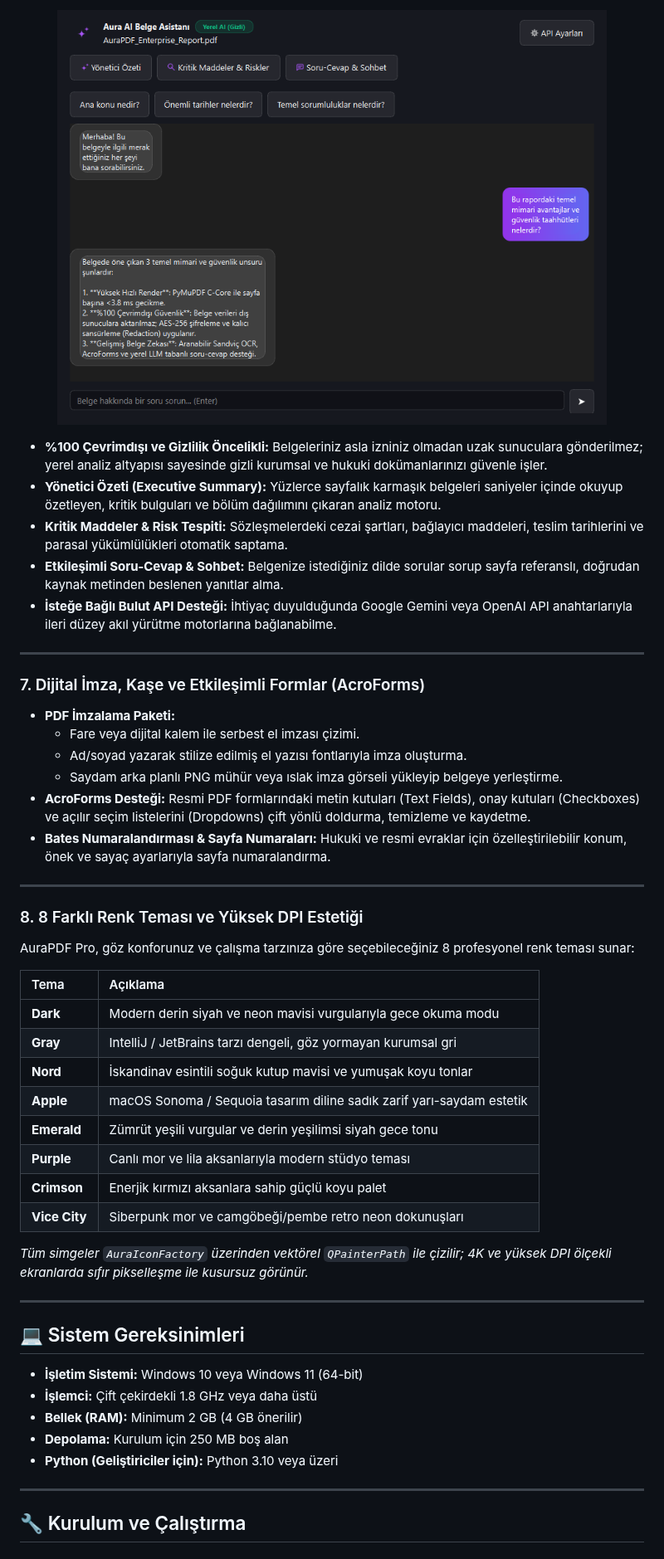
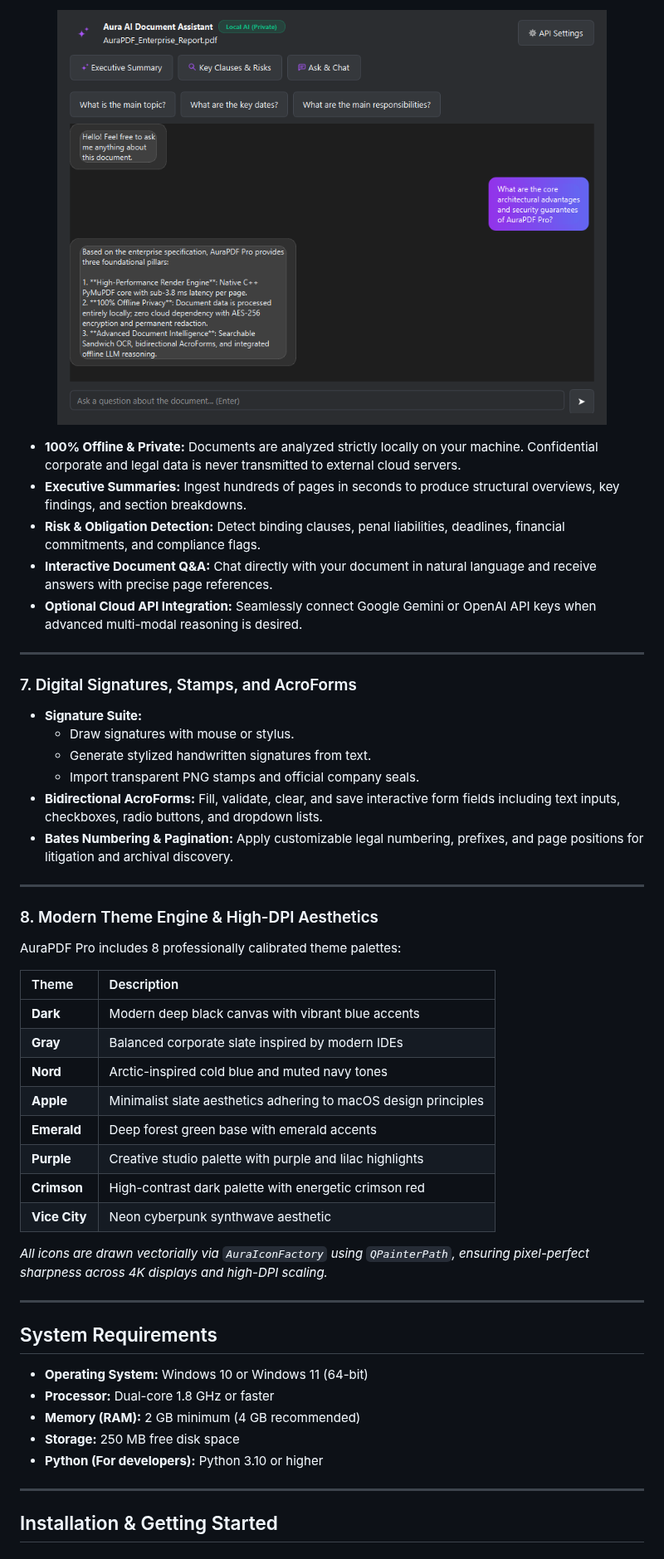
Before and after one commit to furkanndev/AuraPDF, a Markdown page: README.md, the part around one of its changes. Shown at 83% size. Drawn GitHub-style; pictures changed too: docs/screenshots/06_ai_assistant.png.

```diff
--- a/README.md
+++ b/README.md
@@ -144,52 +144,52 @@ PyMuPDF'in C/C++ seviyesindeki ultra hızlı rasterizasyon altyapısını PyQt6'
 </p>
 
-* **%100 Çevrimdışı ve Gizlilik Öncelikli:** Belgeleriniz asla izniniz olmadan uzak sunuculara gönderilmez; yerel analiz altyapısı sayesinde gizli kurumsal ve hukuki dokümanlarınızı güvenle işler.
-* **Yönetici Özeti (Executive Summary):** Yüzlerce sayfalık karmaşık belgeleri saniyeler içinde okuyup özetleyen, kritik bulguları ve bölüm dağılımını çıkaran analiz motoru.
-* **Kritik Maddeler & Risk Tespiti:** Sözleşmelerdeki cezai şartları, bağlayıcı maddeleri, teslim tarihlerini ve parasal yükümlülükleri otomatik saptama.
-* **Etkileşimli Soru-Cevap & Sohbet:** Belgenize istediğiniz dilde sorular sorup sayfa referanslı, doğrudan kaynak metinden beslenen yanıtlar alma.
-* **İsteğe Bağlı Bulut API Desteği:** İhtiyaç duyulduğunda Google Gemini veya OpenAI API anahtarlarıyla ileri düzey akıl yürütme motorlarına bağlanabilme.
+* **100% Offline & Private:** Documents are analyzed strictly locally on your machine. Confidential corporate and legal data is never transmitted to external cloud servers.
+* **Executive Summaries:** Ingest hundreds of pages in seconds to produce structural overviews, key findings, and section breakdowns.
+* **Risk & Obligation Detection:** Detect binding clauses, penal liabilities, deadlines, financial commitments, and compliance flags.
+* **Interactive Document Q&A:** Chat directly with your document in natural language and receive answers with precise page references.
+* **Optional Cloud API Integration:** Seamlessly connect Google Gemini or OpenAI API keys when advanced multi-modal reasoning is desired.
 
 ---
 
-### 7. Dijital İmza, Kaşe ve Etkileşimli Formlar (AcroForms)
+### 7. Digital Signatures, Stamps, and AcroForms
 
-* **PDF İmzalama Paketi:**
-  * Fare veya dijital kalem ile serbest el imzası çizimi.
-  * Ad/soyad yazarak stilize edilmiş el yazısı fontlarıyla imza oluşturma.
-  * Saydam arka planlı PNG mühür veya ıslak imza görseli yükleyip belgeye yerleştirme.
-* **AcroForms Desteği:** Resmi PDF formlarındaki metin kutuları (Text Fields), onay kutuları (Checkboxes) ve açılır seçim listelerini (Dropdowns) çift yönlü doldurma, temizleme ve kaydetme.
-* **Bates Numaralandırması & Sayfa Numaraları:** Hukuki ve resmi evraklar için özelleştirilebilir konum, önek ve sayaç ayarlarıyla sayfa numaralandırma.
+* **Signature Suite:**
+  * Draw signatures with mouse or stylus.
+  * Generate stylized handwritten signatures from text.
+  * Import transparent PNG stamps and official company seals.
+* **Bidirectional AcroForms:** Fill, validate, clear, and save interactive form fields including text inputs, checkboxes, radio buttons, and dropdown lists.
+* **Bates Numbering & Pagination:** Apply customizable legal numbering, prefixes, and page positions for litigation and archival discovery.
 
 ---
 
-### 8. 8 Farklı Renk Teması ve Yüksek DPI Estetiği
+### 8. Modern Theme Engine & High-DPI Aesthetics
 
-AuraPDF Pro, göz konforunuz ve çalışma tarzınıza göre seçebileceğiniz 8 profesyonel renk teması sunar:
+AuraPDF Pro includes 8 professionally calibrated theme palettes:
 
-| Tema | Açıklama |
+| Theme | Description |
 | :--- | :--- |
-| **Dark** | Modern derin siyah ve neon mavisi vurgularıyla gece okuma modu |
-| **Gray** | IntelliJ / JetBrains tarzı dengeli, göz yormayan kurumsal gri |
-| **Nord** | İskandinav esintili soğuk kutup mavisi ve yumuşak koyu tonlar |
-| **Apple** | macOS Sonoma / Sequoia tasarım diline sadık zarif yarı-saydam estetik |
-| **Emerald** | Zümrüt yeşili vurgular ve derin yeşilimsi siyah gece tonu |
-| **Purple** | Canlı mor ve lila aksanlarıyla modern stüdyo teması |
-| **Crimson** | Enerjik kırmızı aksanlara sahip güçlü koyu palet |
-| **Vice City** | Siberpunk mor ve camgöbeği/pembe retro neon dokunuşları |
+| **Dark** | Modern deep black canvas with vibrant blue accents |
+| **Gray** | Balanced corporate slate inspired by modern IDEs |
+| **Nord** | Arctic-inspired cold blue and muted navy tones |
+| **Apple** | Minimalist slate aesthetics adhering to macOS design principles |
+| **Emerald** | Deep forest green base with emerald accents |
+| **Purple** | Creative studio palette with purple and lilac highlights |
+| **Crimson** | High-contrast dark palette with energetic crimson red |
+| **Vice City** | Neon cyberpunk synthwave aesthetic |
 
-*Tüm simgeler `AuraIconFactory` üzerinden vektörel `QPainterPath` ile çizilir; 4K ve yüksek DPI ölçekli ekranlarda sıfır pikselleşme ile kusursuz görünür.*
+*All icons are drawn vectorially via `AuraIconFactory` using `QPainterPath`, ensuring pixel-perfect sharpness across 4K displays and high-DPI scaling.*
 
 ---
 
-## 💻 Sistem Gereksinimleri
+## System Requirements
 
-* **İşletim Sistemi:** Windows 10 veya Windows 11 (64-bit)
-* **İşlemci:** Çift çekirdekli 1.8 GHz veya daha üstü
-* **Bellek (RAM):** Minimum 2 GB (4 GB önerilir)
-* **Depolama:** Kurulum için 250 MB boş alan
-* **Python (Geliştiriciler için):** Python 3.10 veya üzeri
+* **Operating System:** Windows 10 or Windows 11 (64-bit)
+* **Processor:** Dual-core 1.8 GHz or faster
+* **Memory (RAM):** 2 GB minimum (4 GB recommended)
+* **Storage:** 250 MB free disk space
+* **Python (For developers):** Python 3.10 or higher
 
 ---
 
-## 🔧 Kurulum ve Çalıştırma
+## Installation & Getting Started
 
```
Also changed, not shown: other parts of README.md (+135 -135 lines), docs/screenshots/01_hero_reader_dark.png, docs/screenshots/02_home_dashboard.png, docs/screenshots/03_organize_pages.png, docs/screenshots/04_convert_and_export.png, docs/screenshots/05_direct_edit_mode.png.
